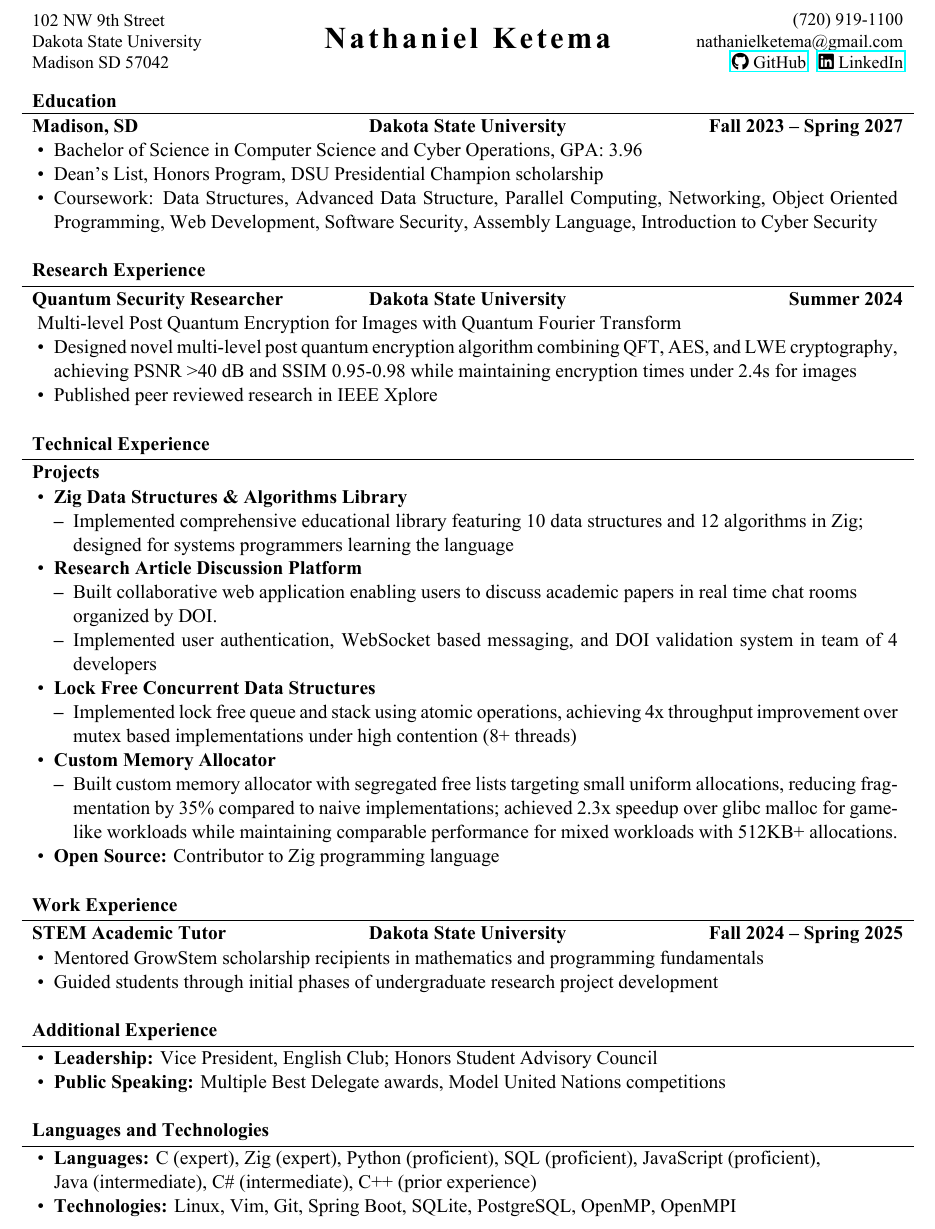
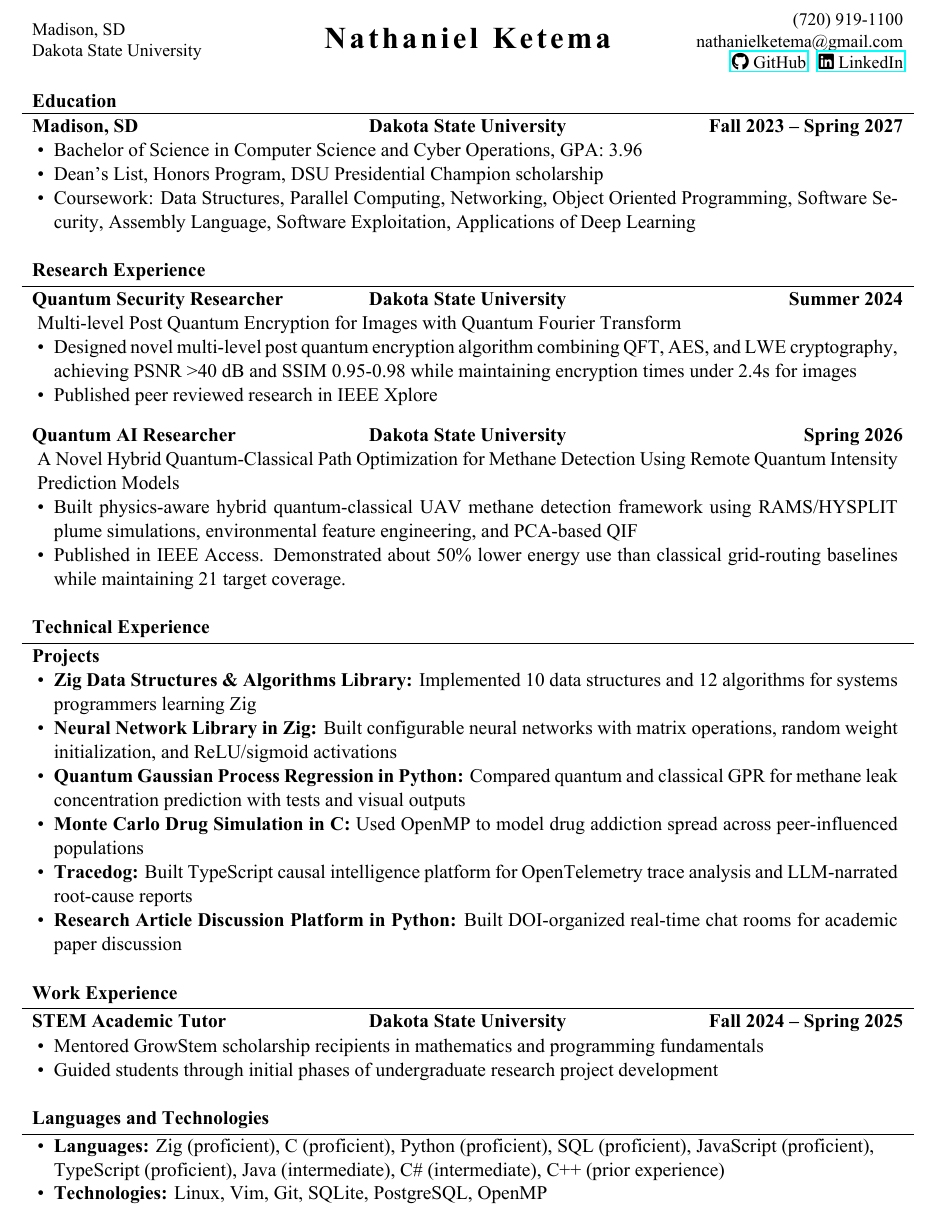
Before and after one commit to nathanielketema/resume, a LaTeX CV (resume.tex): part of the page, cut at the place of the change. The pictures show the PDF file resume.pdf that the author committed with the source.

Commit message:
04-25-2026 Sat at 9:30am

```diff
--- a/resume.tex
+++ b/resume.tex
@@ -32,8 +32,7 @@
 
 % Set applicant's personal data for header
 \name{Nathaniel Ketema}
-\address{102 NW 9th Street \linebreak Dakota State University
-\linebreak Madison SD 57042}
+\address{Madison, SD \linebreak Dakota State University}
 \contacts{(720) 919-1100 \linebreak nathanielketema@gmail.com
   \linebreak
   \href{https://github.com/nathanielketema/}{\faGithub~GitHub} \hspace{.2em}
@@ -57,10 +56,10 @@
           Dean's List, Honors Program, DSU Presidential Champion scholarship
         }
       \item{
-          Coursework: Data Structures, Advanced Data Structure,
-          Parallel Computing, Networking, Object Oriented
-          Programming, Web Development, Software Security, Assembly
-          Language, Introduction to Cyber Security
+          Coursework: Data Structures,
+          Parallel Computing, Networking, Object Oriented Programming,
+          Software Security, Assembly Language, Software
+          Exploitation, Applications of Deep Learning
         }
     \end{itemize}
   \end{cvsubsection}
@@ -79,57 +78,42 @@
       \item Published peer reviewed research in IEEE Xplore
     \end{itemize}
   \end{cvsubsection}
+  \begin{cvsubsection}{Quantum AI Researcher}{Dakota State
+    University}{Spring 2026}
+    A Novel Hybrid Quantum-Classical Path Optimization for Methane
+    Detection Using Remote Quantum Intensity Prediction Models
+    \begin{itemize}
+      \item Built physics-aware hybrid quantum-classical UAV methane
+        detection framework using RAMS/HYSPLIT plume simulations,
+        environmental feature engineering, and PCA-based QIF
+      \item Published in IEEE Access. Demonstrated
+        about 50\% lower energy use than classical grid-routing
+        baselines while maintaining 21 target coverage.
+    \end{itemize}
+  \end{cvsubsection}
 \end{cvsection}
 
 \begin{cvsection}{Technical Experience}
   \begin{cvsubsection}{Projects}{}{}
     \begin{itemize}
-      \item {\textbf{Zig Data Structures \& Algorithms Library}
-          \begin{itemize}
-            \item {
-                Implemented comprehensive educational library featuring
-                10 data structures and 12 algorithms in Zig;\newline designed
-                for systems programmers learning the language
-              }
-          \end{itemize}
-        }
-      \item {\textbf{Research Article Discussion Platform}
-          \begin{itemize}
-            \item{
-                Built collaborative web application enabling users to
-                discuss academic papers in real time chat rooms \newline
-                organized by DOI.
-              }
-            \item{
-                Implemented user authentication, WebSocket based
-                messaging, and DOI validation system in team of 4 developers
-              }
-          \end{itemize}
-        }
-      \item{\textbf{Lock Free Concurrent Data Structures}
-          \begin{itemize}
-            \item{
-                Implemented lock free queue and stack using atomic
-                operations, achieving 4x throughput improvement over
-                mutex based implementations under high contention (8+
-                threads)
-              }
-          \end{itemize}
-        }
-      \item{\textbf{Custom Memory Allocator}
-          \begin{itemize}
-            \item{
-                Built custom memory allocator with segregated free
-                lists targeting small uniform allocations,
-                reducing fragmentation by 35\% compared to naive
-                implementations; achieved 2.3x speedup over
-                glibc malloc for game-like workloads while
-                maintaining comparable performance for mixed
-                workloads with 512KB+ allocations.
-              }
-          \end{itemize}
-        }
-      \item{\textbf{Open Source:} Contributor to Zig programming language }
+      \item {\textbf{Zig Data Structures \& Algorithms Library:}
+          Implemented 10 data structures and 12 algorithms for systems
+          programmers learning Zig}
+      \item {\textbf{Neural Network Library in Zig:}
+          Built configurable neural networks with matrix operations,
+          random weight initialization, and ReLU/sigmoid activations}
+      \item {\textbf{Quantum Gaussian Process Regression in Python:}
+          Compared quantum and classical GPR for methane leak
+          concentration prediction with tests and visual outputs}
+      \item {\textbf{Monte Carlo Drug Simulation in C:}
+          Used OpenMP to model drug addiction spread across
+          peer-influenced populations}
+      \item {\textbf{Tracedog:}
+          Built TypeScript causal intelligence platform for
+          OpenTelemetry trace analysis and LLM-narrated root-cause reports}
+      \item {\textbf{Research Article Discussion Platform in Python:}
+          Built DOI-organized real-time chat rooms for academic paper
+          discussion}
     \end{itemize}
   \end{cvsubsection}
 \end{cvsection}
@@ -150,27 +134,17 @@
   \end{cvsubsection}
 \end{cvsection}
 
-\begin{cvsection}{Additional Experience}
-  \begin{cvsubsection}{}{}{}
-    \begin{itemize}
-      \item \textbf{Leadership:} Vice President, English Club; Honors
-        Student Advisory Council
-      \item \textbf{Public Speaking:} Multiple Best Delegate awards, Model
-        United Nations competitions
-    \end{itemize}
-  \end{cvsubsection}
-\end{cvsection}
-
 \begin{cvsection}{Languages and Technologies}
   \begin{cvsubsection}{}{}{}
     \begin{itemize}
       \item {\textbf{Languages:}
-          C (expert), Zig (expert), Python (proficient), SQL (proficient),
+          Zig (proficient), C (proficient), Python (proficient), SQL (proficient),
           JavaScript (proficient), \newline
-          Java (intermediate),  C\# (intermediate), C++ (prior experience)
+          TypeScript (proficient), Java (intermediate),  C\#
+          (intermediate), C++ (prior experience)
         }
       \item {\textbf{Technologies:}
-          Linux, Vim, Git, Spring Boot, SQLite, PostgreSQL, OpenMP, OpenMPI
+          Linux, Vim, Git, SQLite, PostgreSQL, OpenMP
         }
     \end{itemize}
   \end{cvsubsection}
```
Also changed, not shown: resume.pdf.
